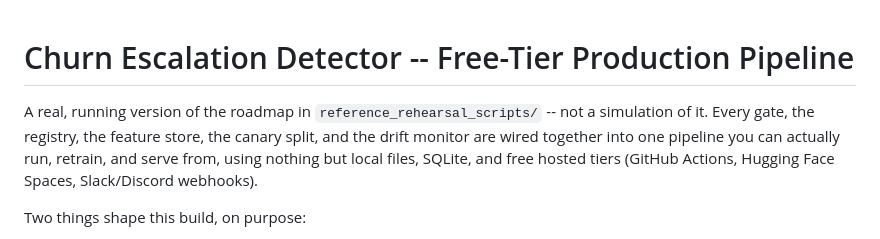
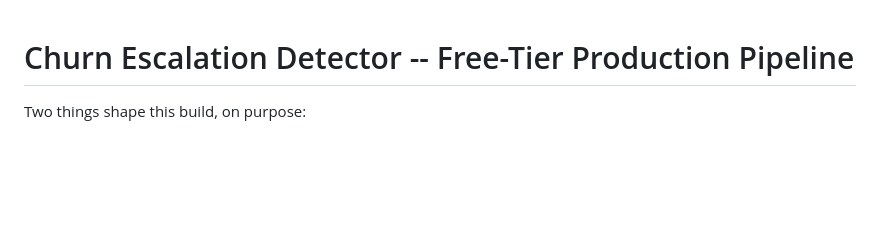
Before and after one commit to spacey-cadet/churn-escalation, a Markdown page: PIPELINE_README.md, the part around the change. Drawn GitHub-style; blank space fills up the shorter version.

Commit message:
Simplify the introduction in PIPELINE_README.md
Removed introductory explanation about the pipeline's functionality.

```diff
--- a/PIPELINE_README.md
+++ b/PIPELINE_README.md
@@ -1,10 +1,4 @@
 # Churn Escalation Detector -- Free-Tier Production Pipeline
-
-A real, running version of the roadmap in `reference_rehearsal_scripts/` -- not a
-simulation of it. Every gate, the registry, the feature store, the canary split,
-and the drift monitor are wired together into one pipeline you can actually run,
-retrain, and serve from, using nothing but local files, SQLite, and free hosted
-tiers (GitHub Actions, Hugging Face Spaces, Slack/Discord webhooks).
 
 Two things shape this build, on purpose:
 - **You retrain periodically, by hand**, on refreshed/re-curated data -- not
```
